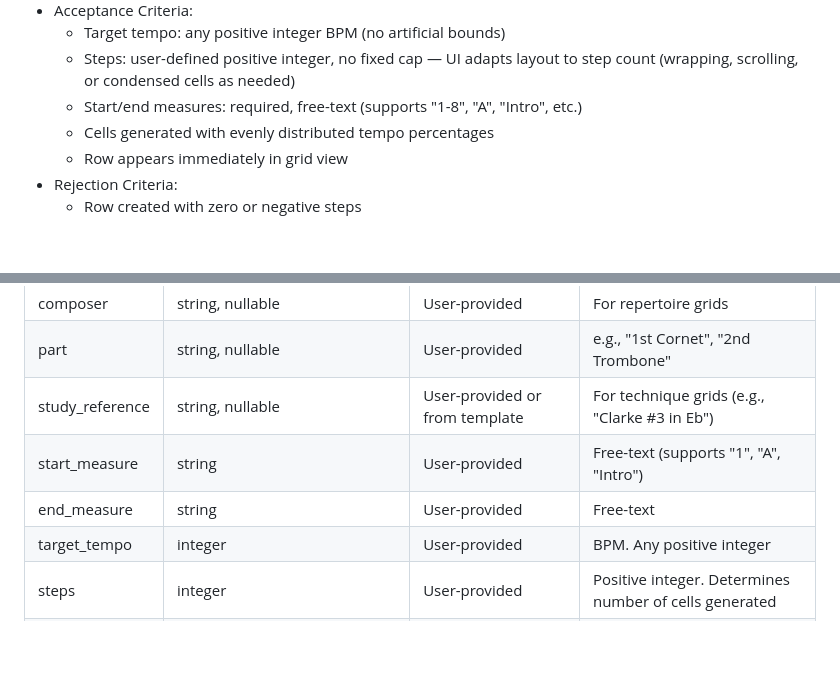
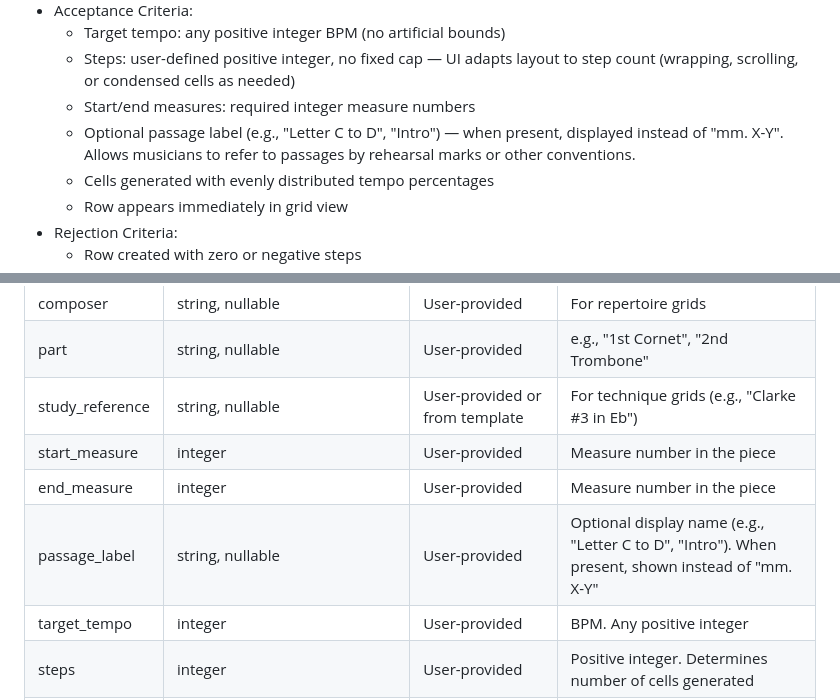
Before and after one commit to evilstickman/tessitura, a Markdown page: docs/PRODUCT_SPEC.md, 2 parts joined by grey strips. GitHub-like rendering; blank space fills up the shorter version.

```diff
--- a/docs/PRODUCT_SPEC.md
+++ b/docs/PRODUCT_SPEC.md
@@ -185,7 +185,8 @@ Solid foundation: real user accounts, modernized infrastructure, and a polished
 - Acceptance Criteria:
   - Target tempo: any positive integer BPM (no artificial bounds)
   - Steps: user-defined positive integer, no fixed cap — UI adapts layout to step count (wrapping, scrolling, or condensed cells as needed)
-  - Start/end measures: required, free-text (supports "1-8", "A", "Intro", etc.)
+  - Start/end measures: required integer measure numbers
+  - Optional passage label (e.g., "Letter C to D", "Intro") — when present, displayed instead of "mm. X-Y". Allows musicians to refer to passages by rehearsal marks or other conventions.
   - Cells generated with evenly distributed tempo percentages
   - Row appears immediately in grid view
 - Rejection Criteria:
@@ -2013,8 +2014,9 @@ A segment of music within a grid — a specific passage, measure range, or techn
 | composer | string, nullable | User-provided | For repertoire grids |
 | part | string, nullable | User-provided | e.g., "1st Cornet", "2nd Trombone" |
 | study_reference | string, nullable | User-provided or from template | For technique grids (e.g., "Clarke #3 in Eb") |
-| start_measure | string | User-provided | Free-text (supports "1", "A", "Intro") |
-| end_measure | string | User-provided | Free-text |
+| start_measure | integer | User-provided | Measure number in the piece |
+| end_measure | integer | User-provided | Measure number in the piece |
+| passage_label | string, nullable | User-provided | Optional display name (e.g., "Letter C to D", "Intro"). When present, shown instead of "mm. X-Y" |
 | target_tempo | integer | User-provided | BPM. Any positive integer |
 | steps | integer | User-provided | Positive integer. Determines number of cells generated |
 | priority | enum(critical,high,medium,low) | User-set | Default: medium. Affects practice feed ordering |
```
Also changed, not shown: docs/plans/2026-03-15-m1.3-grid-crud-api-design.md (added, +199 -0 lines).
